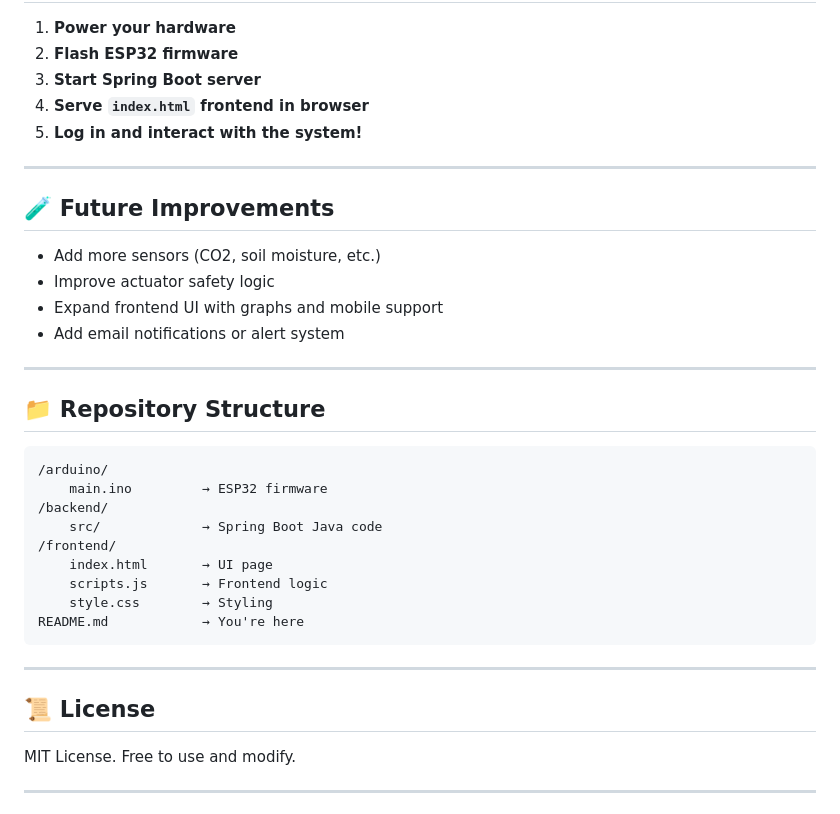
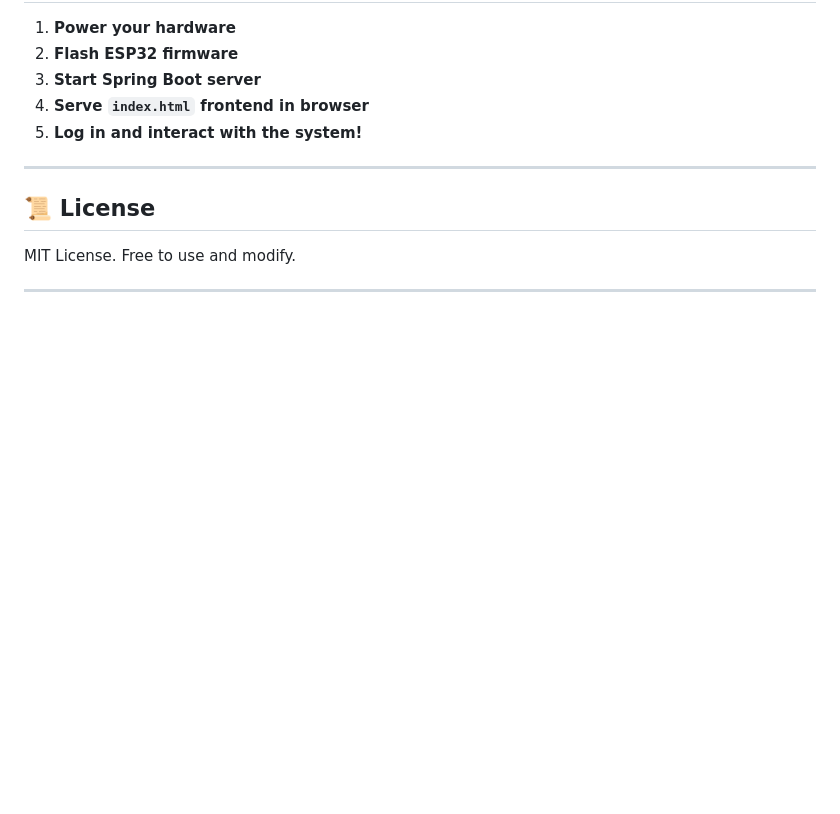
Before and after one commit to ML-ES-Platform/PBL25-5-GreenHouseClimate, a Markdown page: README.md, the part around the change. Drawn GitHub-style; blank space fills up the shorter version.

````diff
--- a/README.md
+++ b/README.md
@@ -135,31 +135,6 @@ This project is a full-stack IoT system for environmental monitoring and actuato
 
 ---
 
-## 🧪 Future Improvements
-
-* Add more sensors (CO2, soil moisture, etc.)
-* Improve actuator safety logic
-* Expand frontend UI with graphs and mobile support
-* Add email notifications or alert system
-
----
-
-## 📁 Repository Structure
-
-```
-/arduino/
-    main.ino         → ESP32 firmware
-/backend/
-    src/             → Spring Boot Java code
-/frontend/
-    index.html       → UI page
-    scripts.js       → Frontend logic
-    style.css        → Styling
-README.md            → You're here
-```
-
----
-
 ## 📜 License
 
 MIT License. Free to use and modify.
````
